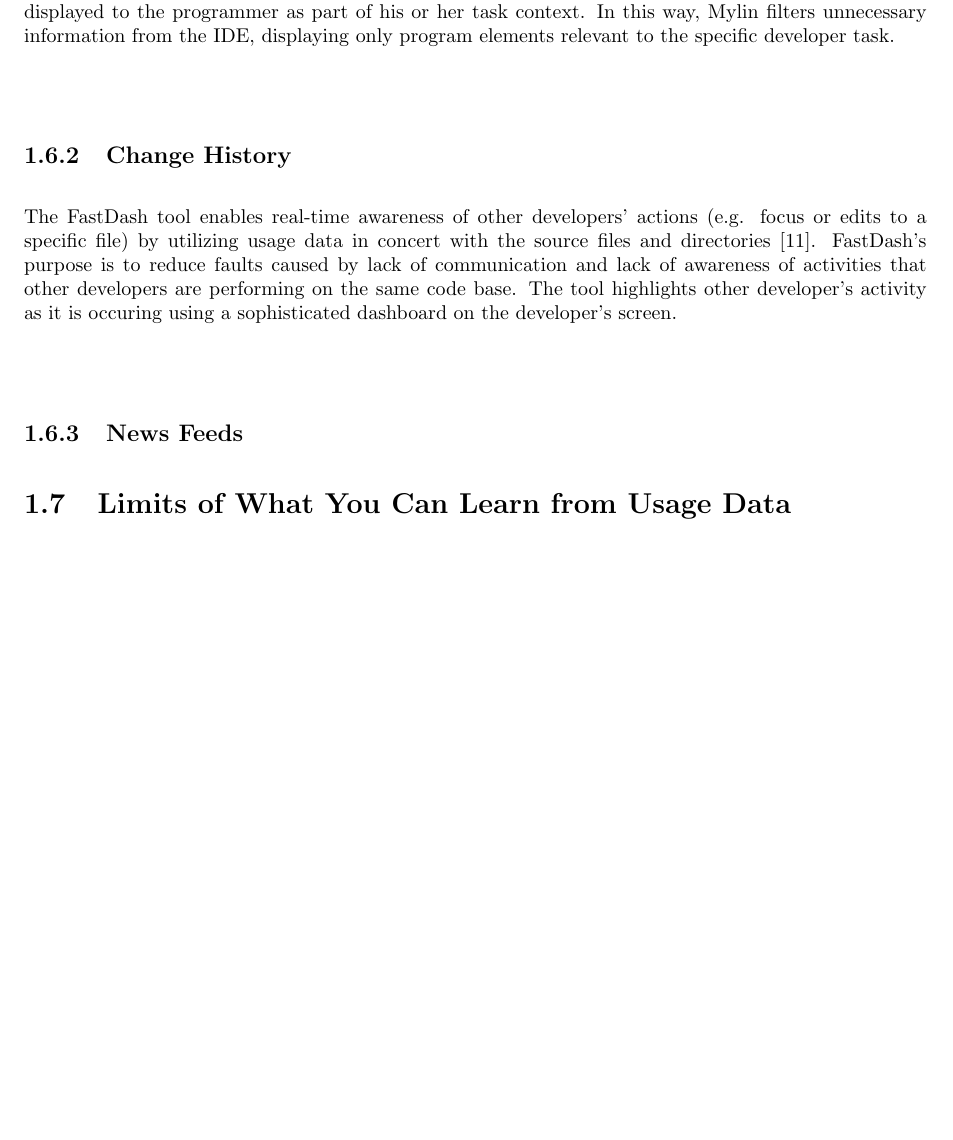
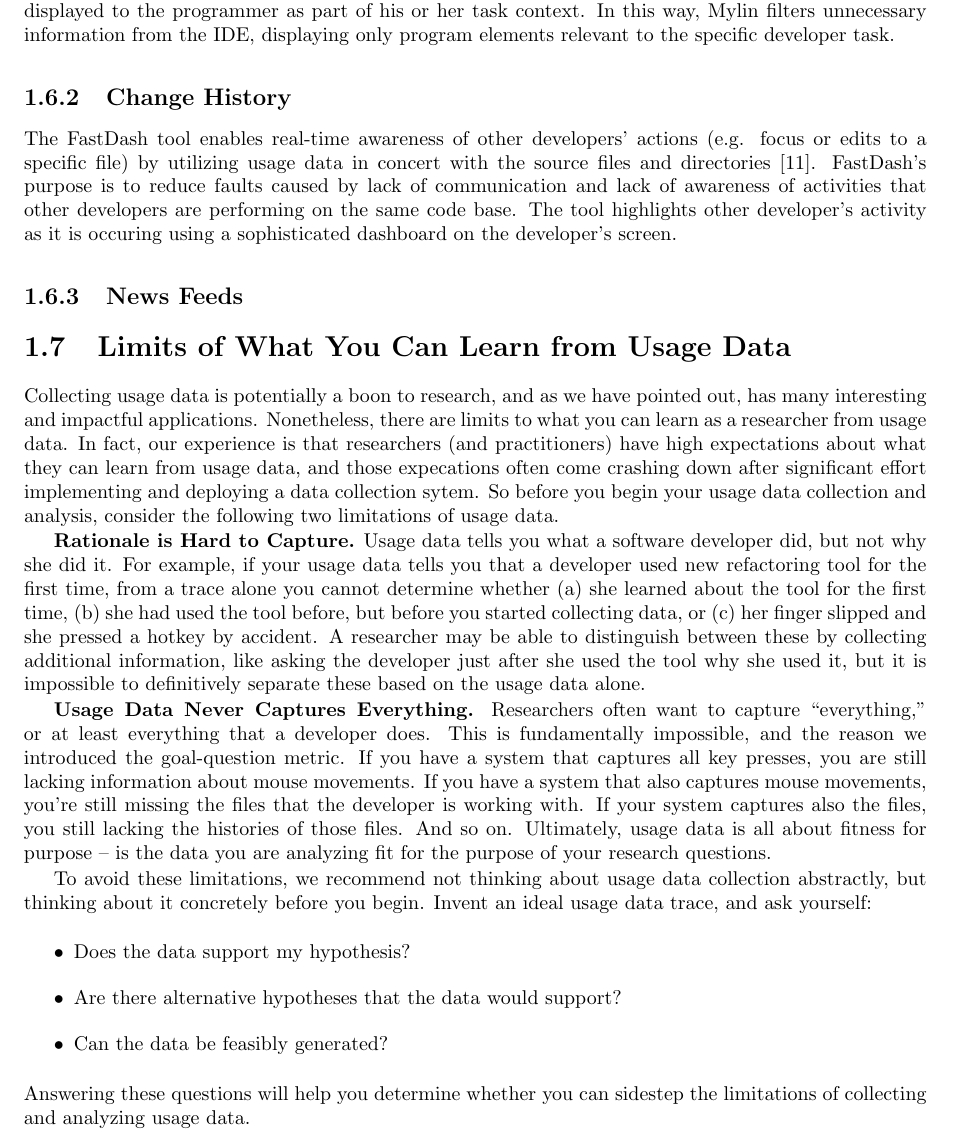
Before and after one commit to DeveloperLiberationFront/APracticalGuidetoAnalyzingIDEUsageData, a LaTeX thesis (asd.tex, which reads 6_limits.tex): part of page 41 of 44, cut so that both start at the same text, the shorter picture padded with empty space. Compiled offline with pdfLaTeX.

Commit message:
Added a couple of limits

```diff
--- a/6_limits.tex
+++ b/6_limits.tex
@@ -1,2 +1,55 @@
 \section{Limits of What You Can Learn from Usage Data}\label{sec:limitations}
 
+Collecting usage data is potentially a boon to research, and as we have
+pointed out, has many interesting and impactful applications.
+Nonetheless, there are limits to what you can learn as a researcher
+from usage data.
+In fact, our experience is that researchers (and practitioners) have
+high expectations about what they can learn from usage data, and those
+expecations often come crashing down after significant effort implementing
+and deploying a data collection sytem.
+So before you begin your usage data collection and analysis, consider
+the following two limitations of usage data.
+
+\textbf{Rationale is Hard to Capture.}
+Usage data tells you what a software developer did, but not
+why she did it.
+For example, if your usage data tells you that a developer used
+new refactoring tool for the first time, from a trace alone you cannot determine whether
+(a) she learned about the tool for the first time, (b) she had used the tool before,
+but before you started collecting data, or (c) her finger slipped and
+she pressed a hotkey by accident.
+A researcher may be able to distinguish between these by collecting additional information,
+like asking the developer just after she used the tool why she used it,
+but it is impossible to definitively separate these based on the
+usage data alone.
+
+\textbf{Usage Data Never Captures Everything.}
+Researchers often want to capture ``everything,'' or at least
+everything that a developer does.
+This is fundamentally impossible, and the reason we introduced the
+goal-question metric.
+If you have a system that captures all key presses, you are still
+lacking information about mouse movements.
+If you have a system that also captures mouse movements, you're still
+missing the files that the developer is working with.
+If your system captures also the files, you still lacking the
+histories of those files.
+And so on.
+Ultimately, usage data is all about fitness for purpose -- is the data
+you are analyzing fit for the purpose of your research questions.
+
+To avoid these limitations, we recommend not thinking about
+usage data collection abstractly, but thinking about it concretely before
+you begin.
+Invent an ideal usage data trace, and ask yourself:
+
+\begin{itemize}
+  \item Does the data support my hypothesis?
+  \item Are there alternative hypotheses that the data would support?
+  \item Can the data be feasibly generated?
+\end{itemize}
+
+\noindent
+Answering these questions will help you determine whether you can sidestep
+the limitations of collecting and analyzing usage data.
```
Also changed, not shown: 6_limits.tex (4 more changed lines).
